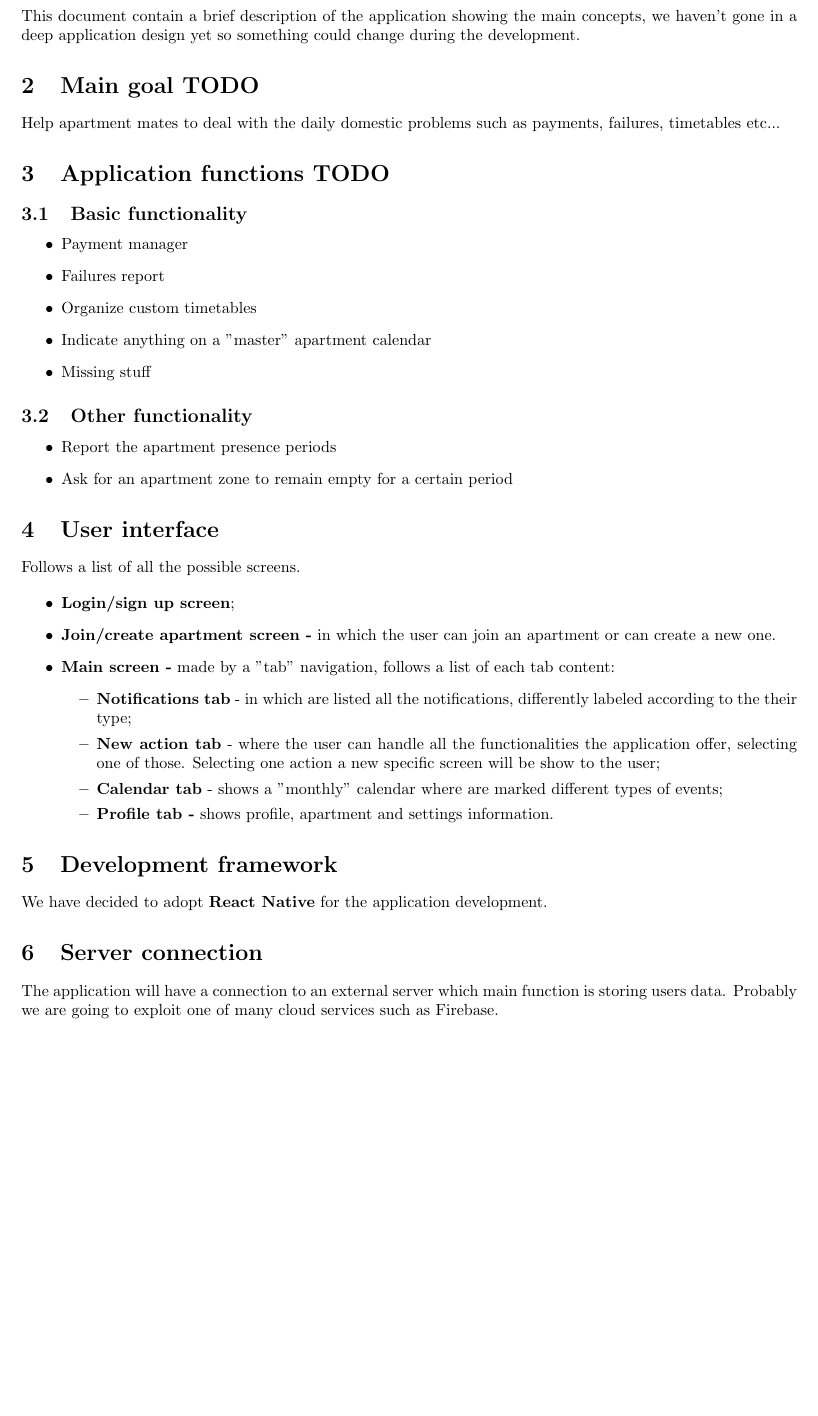
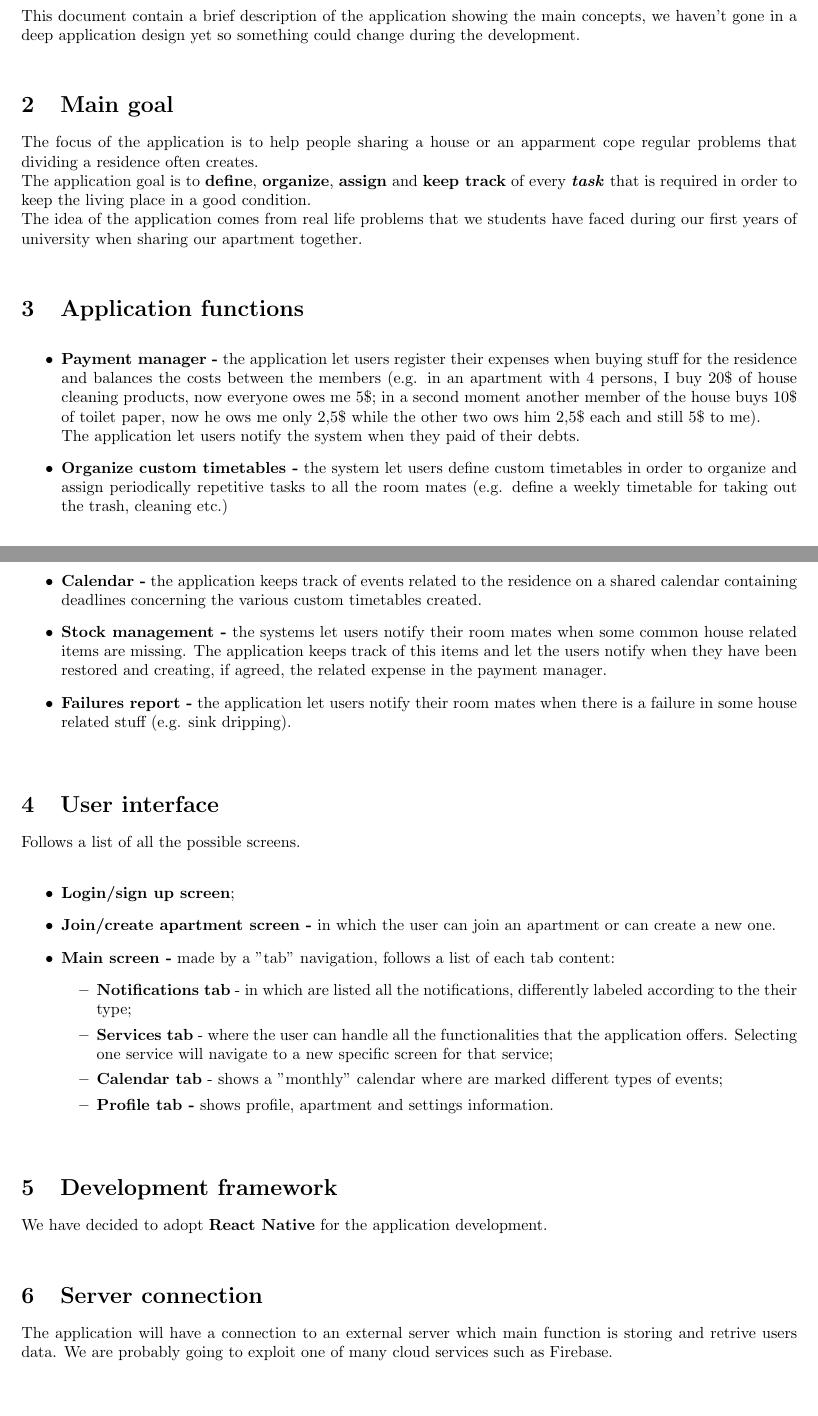
Before and after one commit to antonio-ercolani/APPartment, a LaTeX document (App specifications/Specifications document.tex): part of page 2 of 2 before the commit and two parts of pages 1 and 2 of 2 after it, the two joined at a grey line, cut so that both start at the same text, the shorter picture padded with empty space. Compiled offline with pdfLaTeX.

Commit message:
Documentation update

```diff
--- a/App specifications/Specifications document.tex
+++ b/App specifications/Specifications document.tex
@@ -7,11 +7,11 @@
 %opening
 \title{ APP TITLE? \\
 	\begin{large}
-		Design and Implementation of Mobile Application Project
+		Design and Implementation of Mobile Application Project @ Polimi
 	\end{large}}
 
 \author{Antonio Ercolani - 10621728\\Riccardo Nannini - 10626268}
-\date{Prof Luciano Baresi - Anno Accademico 2020/2021}
+\date{Prof Luciano Baresi - Academic year 2020/2021}
 
 
 \begin{document}
@@ -29,27 +28,23 @@
 	\section{Document purpose}
 	This document contain a brief description of the application showing the main concepts, we haven't gone in a deep application design yet so something could change during the development.
 
-	\section{Main goal TODO}
+	\section{Main goal}
 
-	Help apartment mates to deal with the daily domestic problems such as payments, failures, timetables etc...
+	The focus of the application is to help people sharing a house or an apparment cope regular problems that dividing a residence often creates. \newline The application goal is to \textbf{define}, \textbf{organize}, \textbf{assign} and \textbf{keep track} of every \textit{\textbf{task}} that is required in order to keep the living place in a good condition. \newline The idea of the application comes from real life problems that we students have faced during our first years of university when sharing our apartment together.
 
-	\section{Application functions TODO}
+	\section{Application functions}
 
-		\subsection{Basic functionality}
+
 		\begin{itemize}
-			\item Payment manager
-			\item Failures report
-			\item Organize custom timetables
-			\item Indicate anything on a "master" apartment calendar
-			\item Missing stuff
+			\item \textbf{Payment manager -} the application let users register their expenses when buying stuff for the residence and balances the costs between the members (e.g. in an apartment with 4 persons, I buy 20\$ of house cleaning products, now everyone owes me 5\$; in a second moment another member of the house buys 10\$ of toilet paper, now he ows me only 2,5\$ while the other two ows him 2,5\$ each and still 5\$ to me).
+			\newline The application let users notify the system when they paid of their debts.
+			\item \textbf{Organize custom timetables -} the system let users define custom timetables in order to organize and assign periodically repetitive tasks to all the room mates (e.g. define a weekly timetable for taking out the trash, cleaning etc.)
+			\item \textbf{Calendar -} the application keeps track of events related to the residence on a shared calendar containing deadlines concerning the various custom timetables created.
+			\item \textbf{Stock management -} the systems let users notify their room mates when some common house related items are missing. The application keeps track of this items and let the users notify when they have been restored and creating, if agreed, the related expense in the payment manager.
+			\item \textbf{Failures report -} the application let users notify their room mates when there is a failure in some house related stuff (e.g. sink dripping).
+
 		\end{itemize}
 
-		\subsection{Other functionality}
-
-		\begin{itemize}
-			\item Report the apartment presence periods
-			\item Ask for an apartment zone to remain empty for a certain period
-		\end{itemize}
 
 	\section{User interface}
 
@@ -63,9 +58,8 @@
 		\begin{itemize}
 			\item \textbf{Notifications tab} - in which are listed all the notifications,
 			differently labeled according to the their type;
-			\item \textbf{New action tab} - where the user can handle all the functionalities
-			the application offer, selecting one of those. Selecting one action a new specific screen
-			will be show to the user;
+			\item \textbf{Services tab} - where the user can handle all the functionalities that
+			the application offers. Selecting one service will navigate to a new specific screen for that service;
 			\item \textbf{Calendar tab} - shows a "monthly" calendar where are marked different types of events;
 			\item \textbf{Profile tab -} shows profile, apartment and settings information.
 		\end{itemize}
@@ -77,8 +71,7 @@
 
 	\section{Server connection}
 
-	The application will have a connection to an external server which main function is storing users data.
-	Probably we are going to exploit one of many cloud services such as Firebase.
+	The application will have a connection to an external server which main function is storing and retrive users data. We are probably going to exploit one of many cloud services such as Firebase.
 
 
 \end{document}
```
Also changed, not shown: App specifications/Specifications document.tex (1 more changed lines).
